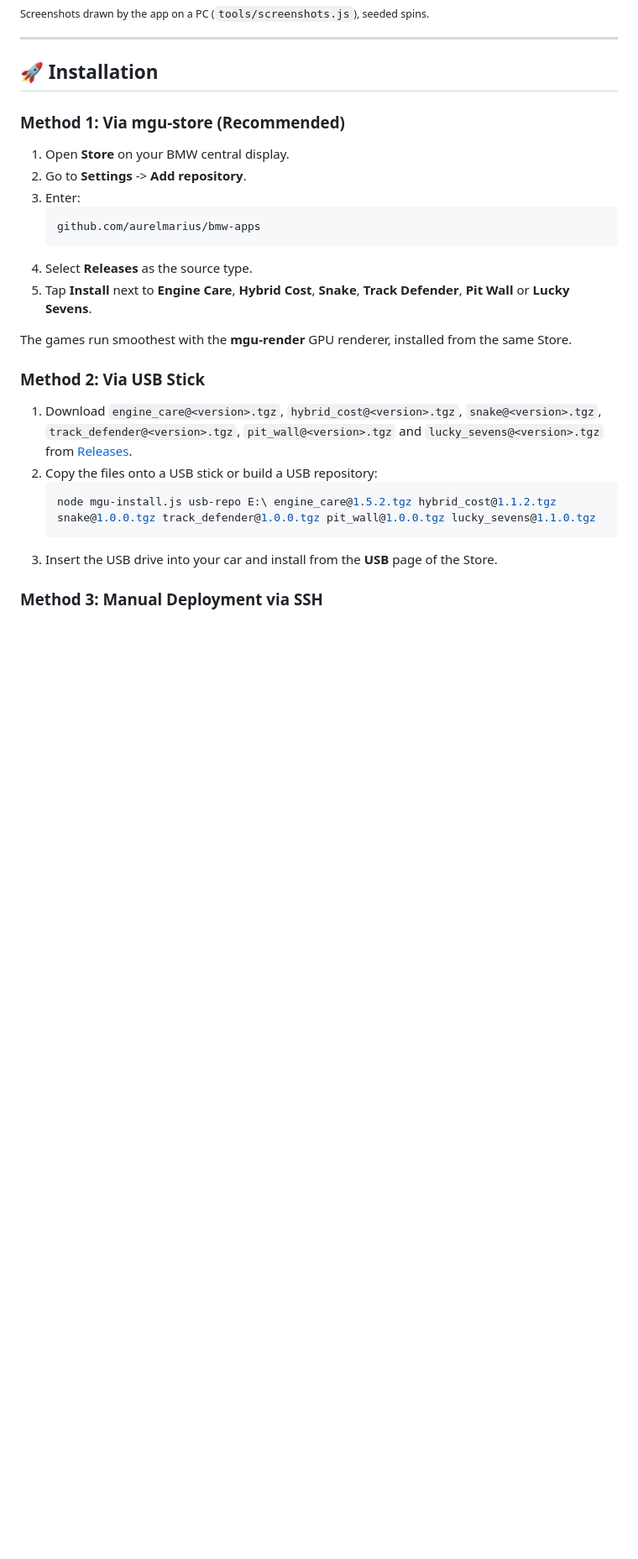
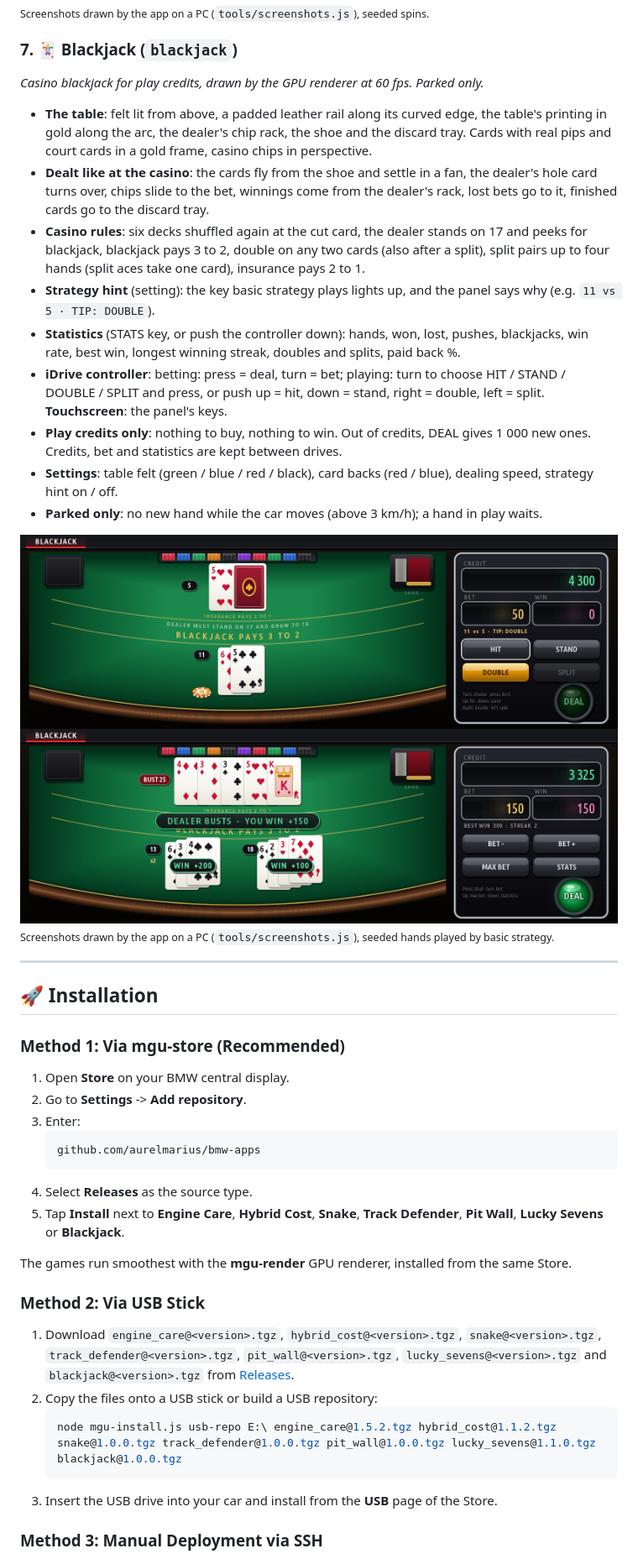
Before and after one commit to aurelmarius/bmw-apps, a Markdown page: README.md, the part around one of its changes. Shown at 84% size. Drawn GitHub-style; pictures changed too: docs/screenshots/blackjack-play.png (added), docs/screenshots/blackjack-split.png (added); blank space fills up the shorter version.

````diff
--- a/README.md
+++ b/README.md
@@ -108,6 +108,23 @@ Compare the financial and energy efficiency of electric vs petrol driving live o
 ![Lucky Sevens - statistics](docs/screenshots/lucky_sevens-stats.png)
 <sub>Screenshots drawn by the app on a PC (`tools/screenshots.js`), seeded spins.</sub>
 
+### 7. 🃏 Blackjack (`blackjack`)
+*Casino blackjack for play credits, drawn by the GPU renderer at 60 fps. Parked only.*
+
+* **The table**: felt lit from above, a padded leather rail along its curved edge, the table's printing in gold along the arc, the dealer's chip rack, the shoe and the discard tray. Cards with real pips and court cards in a gold frame, casino chips in perspective.
+* **Dealt like at the casino**: the cards fly from the shoe and settle in a fan, the dealer's hole card turns over, chips slide to the bet, winnings come from the dealer's rack, lost bets go to it, finished cards go to the discard tray.
+* **Casino rules**: six decks shuffled again at the cut card, the dealer stands on 17 and peeks for blackjack, blackjack pays 3 to 2, double on any two cards (also after a split), split pairs up to four hands (split aces take one card), insurance pays 2 to 1.
+* **Strategy hint** (setting): the key basic strategy plays lights up, and the panel says why (e.g. `11 vs 5 · TIP: DOUBLE`).
+* **Statistics** (STATS key, or push the controller down): hands, won, lost, pushes, blackjacks, win rate, best win, longest winning streak, doubles and splits, paid back %.
+* **iDrive controller**: betting: press = deal, turn = bet; playing: turn to choose HIT / STAND / DOUBLE / SPLIT and press, or push up = hit, down = stand, right = double, left = split. **Touchscreen**: the panel's keys.
+* **Play credits only**: nothing to buy, nothing to win. Out of credits, DEAL gives 1 000 new ones. Credits, bet and statistics are kept between drives.
+* **Settings**: table felt (green / blue / red / black), card backs (red / blue), dealing speed, strategy hint on / off.
+* **Parked only**: no new hand while the car moves (above 3 km/h); a hand in play waits.
+
+![Blackjack - 11 against a 5: the hint says double](docs/screenshots/blackjack-play.png)
+![Blackjack - a split of sixes, the dealer busts](docs/screenshots/blackjack-split.png)
+<sub>Screenshots drawn by the app on a PC (`tools/screenshots.js`), seeded hands played by basic strategy.</sub>
+
 ---
 
 ## 🚀 Installation
@@ -120,15 +137,15 @@ Compare the financial and energy efficiency of electric vs petrol driving live o
    github.com/aurelmarius/bmw-apps
    ```
 4. Select **Releases** as the source type.
-5. Tap **Install** next to **Engine Care**, **Hybrid Cost**, **Snake**, **Track Defender**, **Pit Wall** or **Lucky Sevens**.
+5. Tap **Install** next to **Engine Care**, **Hybrid Cost**, **Snake**, **Track Defender**, **Pit Wall**, **Lucky Sevens** or **Blackjack**.
 
 The games run smoothest with the **mgu-render** GPU renderer, installed from the same Store.
 
 ### Method 2: Via USB Stick
-1. Download `engine_care@<version>.tgz`, `hybrid_cost@<version>.tgz`, `snake@<version>.tgz`, `track_defender@<version>.tgz`, `pit_wall@<version>.tgz` and `lucky_sevens@<version>.tgz` from [Releases](https://github.com/aurelmarius/bmw-apps/releases).
+1. Download `engine_care@<version>.tgz`, `hybrid_cost@<version>.tgz`, `snake@<version>.tgz`, `track_defender@<version>.tgz`, `pit_wall@<version>.tgz`, `lucky_sevens@<version>.tgz` and `blackjack@<version>.tgz` from [Releases](https://github.com/aurelmarius/bmw-apps/releases).
 2. Copy the files onto a USB stick or build a USB repository:
    ```powershell
-   node mgu-install.js usb-repo E:\ engine_care@1.5.2.tgz hybrid_cost@1.1.2.tgz snake@1.0.0.tgz track_defender@1.0.0.tgz pit_wall@1.0.0.tgz lucky_sevens@1.1.0.tgz
+   node mgu-install.js usb-repo E:\ engine_care@1.5.2.tgz hybrid_cost@1.1.2.tgz snake@1.0.0.tgz track_defender@1.0.0.tgz pit_wall@1.0.0.tgz lucky_sevens@1.1.0.tgz blackjack@1.0.0.tgz
    ```
 3. Insert the USB drive into your car and install from the **USB** page of the Store.
 
````
Also changed, not shown: other parts of README.md (+4 -2 lines), blackjack.png (added), 9 other files.
